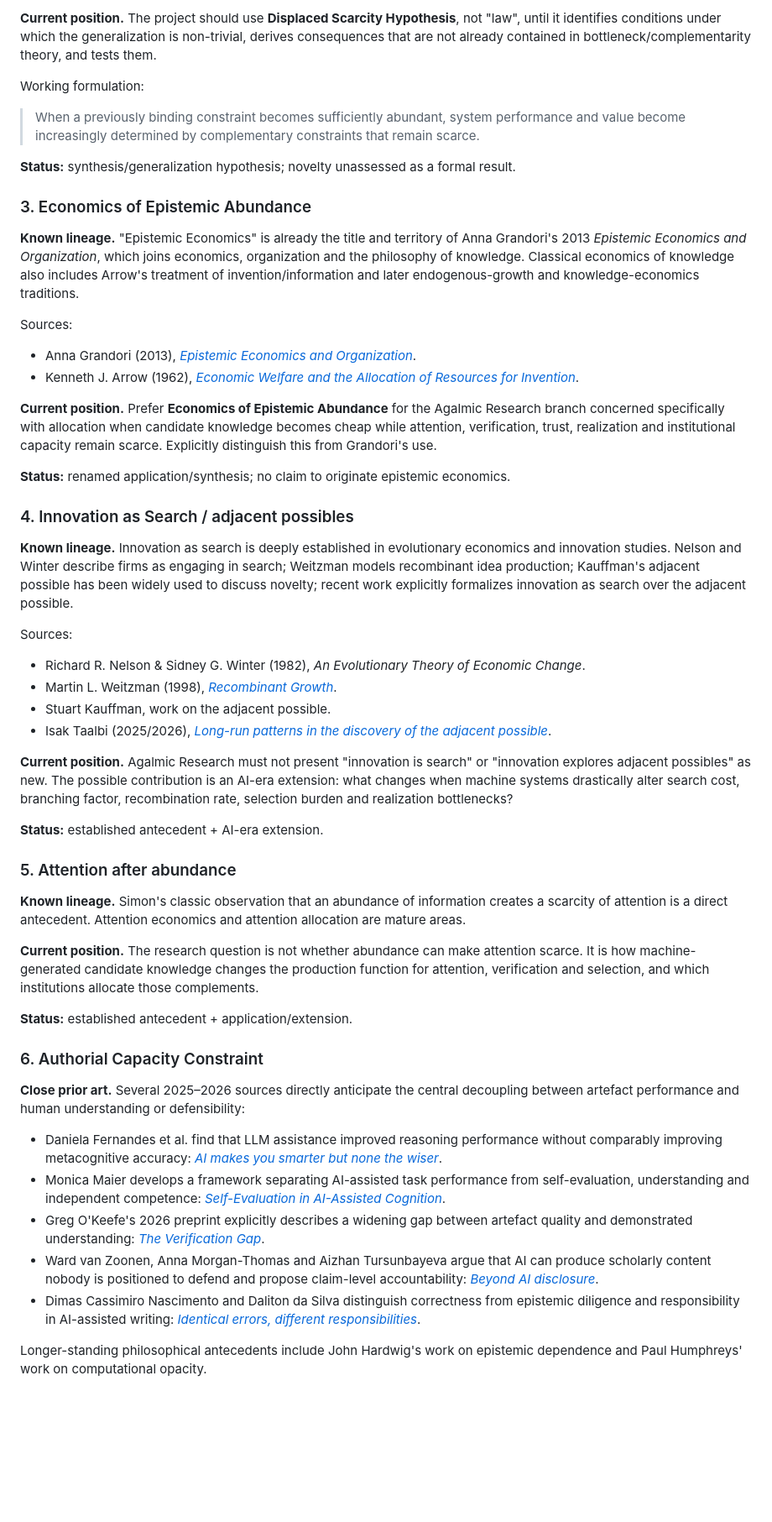
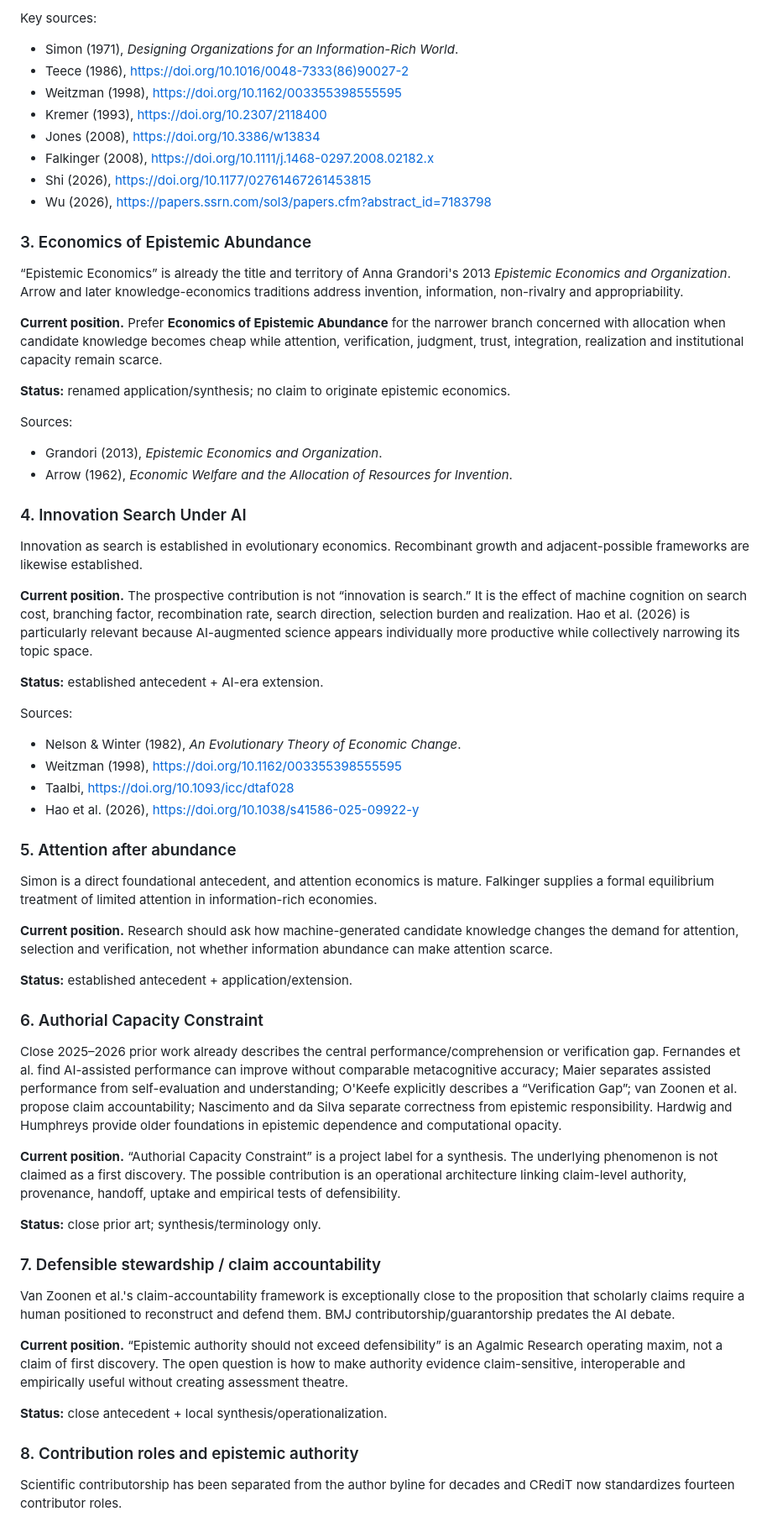
Before and after one commit to TsatsuAmable/agalmicresearch, a Markdown page: docs/INTELLECTUAL_LINEAGE_AND_NOVELTY_REGISTER.md, the part around one of its changes. Shown at 84% size. Drawn GitHub-style; blank space fills up the shorter version.

```diff
--- a/docs/INTELLECTUAL_LINEAGE_AND_NOVELTY_REGISTER.md
+++ b/docs/INTELLECTUAL_LINEAGE_AND_NOVELTY_REGISTER.md
@@ -60,56 +63,65 @@ Sources:
 
-**Current position.** The project should use **Displaced Scarcity Hypothesis**, not "law", until it identifies conditions under which the generalization is non-trivial, derives consequences that are not already contained in bottleneck/complementarity theory, and tests them.
-
-Working formulation:
-
-> When a previously binding constraint becomes sufficiently abundant, system performance and value become increasingly determined by complementary constraints that remain scarce.
-
-**Status:** synthesis/generalization hypothesis; novelty unassessed as a formal result.
+Key sources:
+- Simon (1971), *Designing Organizations for an Information-Rich World*.
+- Teece (1986), https://doi.org/10.1016/0048-7333(86)90027-2
+- Weitzman (1998), https://doi.org/10.1162/003355398555595
+- Kremer (1993), https://doi.org/10.2307/2118400
+- Jones (2008), https://doi.org/10.3386/w13834
+- Falkinger (2008), https://doi.org/10.1111/j.1468-0297.2008.02182.x
+- Shi (2026), https://doi.org/10.1177/02761467261453815
+- Wu (2026), https://papers.ssrn.com/sol3/papers.cfm?abstract_id=7183798
 
 ### 3. Economics of Epistemic Abundance
 
-**Known lineage.** "Epistemic Economics" is already the title and territory of Anna Grandori's 2013 *Epistemic Economics and Organization*, which joins economics, organization and the philosophy of knowledge. Classical economics of knowledge also includes Arrow's treatment of invention/information and later endogenous-growth and knowledge-economics traditions.
+“Epistemic Economics” is already the title and territory of Anna Grandori's 2013 *Epistemic Economics and Organization*. Arrow and later knowledge-economics traditions address invention, information, non-rivalry and appropriability.
 
-Sources:
-
-- Anna Grandori (2013), [*Epistemic Economics and Organization*](https://www.routledge.com/Epistemic-Economics-and-Organization-Forms-of-Rationality-and-Governance/Grandori/p/book/9781138906112).
-- Kenneth J. Arrow (1962), [*Economic Welfare and the Allocation of Resources for Invention*](https://www.nber.org/books-and-chapters/rate-and-direction-inventive-activity-economic-and-social-factors/economic-welfare-and-allocation-resources-invention).
-
-**Current position.** Prefer **Economics of Epistemic Abundance** for the Agalmic Research branch concerned specifically with allocation when candidate knowledge becomes cheap while attention, verification, trust, realization and institutional capacity remain scarce. Explicitly distinguish this from Grandori's use.
+**Current position.** Prefer **Economics of Epistemic Abundance** for the narrower branch concerned with allocation when candidate knowledge becomes cheap while attention, verification, judgment, trust, integration, realization and institutional capacity remain scarce.
 
 **Status:** renamed application/synthesis; no claim to originate epistemic economics.
 
-### 4. Innovation as Search / adjacent possibles
+Sources:
+- Grandori (2013), *Epistemic Economics and Organization*.
+- Arrow (1962), *Economic Welfare and the Allocation of Resources for Invention*.
 
-**Known lineage.** Innovation as search is deeply established in evolutionary economics and innovation studies. Nelson and Winter describe firms as engaging in search; Weitzman models recombinant idea production; Kauffman's adjacent possible has been widely used to discuss novelty; recent work explicitly formalizes innovation as search over the adjacent possible.
+### 4. Innovation Search Under AI
 
-Sources:
+Innovation as search is established in evolutionary economics. Recombinant growth and adjacent-possible frameworks are likewise established.
 
-- Richard R. Nelson & Sidney G. Winter (1982), *An Evolutionary Theory of Economic Change*.
-- Martin L. Weitzman (1998), [*Recombinant Growth*](https://doi.org/10.1162/003355398555595).
-- Stuart Kauffman, work on the adjacent possible.
-- Isak Taalbi (2025/2026), [*Long-run patterns in the discovery of the adjacent possible*](https://doi.org/10.1093/icc/dtaf028).
-
-**Current position.** Agalmic Research must not present "innovation is search" or "innovation explores adjacent possibles" as new. The possible contribution is an AI-era extension: what changes when machine systems drastically alter search cost, branching factor, recombination rate, selection burden and realization bottlenecks?
+**Current position.** The prospective contribution is not “innovation is search.” It is the effect of machine cognition on search cost, branching factor, recombination rate, search direction, selection burden and realization. Hao et al. (2026) is particularly relevant because AI-augmented science appears individually more productive while collectively narrowing its topic space.
 
 **Status:** established antecedent + AI-era extension.
 
+Sources:
+- Nelson & Winter (1982), *An Evolutionary Theory of Economic Change*.
+- Weitzman (1998), https://doi.org/10.1162/003355398555595
+- Taalbi, https://doi.org/10.1093/icc/dtaf028
+- Hao et al. (2026), https://doi.org/10.1038/s41586-025-09922-y
+
 ### 5. Attention after abundance
 
-**Known lineage.** Simon's classic observation that an abundance of information creates a scarcity of attention is a direct antecedent. Attention economics and attention allocation are mature areas.
+Simon is a direct foundational antecedent, and attention economics is mature. Falkinger supplies a formal equilibrium treatment of limited attention in information-rich economies.
 
-**Current position.** The research question is not whether abundance can make attention scarce. It is how machine-generated candidate knowledge changes the production function for attention, verification and selection, and which institutions allocate those complements.
+**Current position.** Research should ask how machine-generated candidate knowledge changes the demand for attention, selection and verification, not whether information abundance can make attention scarce.
 
 **Status:** established antecedent + application/extension.
 
 ### 6. Authorial Capacity Constraint
 
-**Close prior art.** Several 2025–2026 sources directly anticipate the central decoupling between artefact performance and human understanding or defensibility:
+Close 2025–2026 prior work already describes the central performance/comprehension or verification gap. Fernandes et al. find AI-assisted performance can improve without comparable metacognitive accuracy; Maier separates assisted performance from self-evaluation and understanding; O'Keefe explicitly describes a “Verification Gap”; van Zoonen et al. propose claim accountability; Nascimento and da Silva separate correctness from epistemic responsibility. Hardwig and Humphreys provide older foundations in epistemic dependence and computational opacity.
 
-- Daniela Fernandes et al. find that LLM assistance improved reasoning performance without comparably improving metacognitive accuracy: [*AI makes you smarter but none the wiser*](https://doi.org/10.1016/j.chb.2025.108779).
-- Monica Maier develops a framework separating AI-assisted task performance from self-evaluation, understanding and independent competence: [*Self-Evaluation in AI-Assisted Cognition*](https://doi.org/10.3390/jintelligence14070112).
-- Greg O'Keefe's 2026 preprint explicitly describes a widening gap between artefact quality and demonstrated understanding: [*The Verification Gap*](https://doi.org/10.2139/ssrn.7155879).
-- Ward van Zoonen, Anna Morgan-Thomas and Aizhan Tursunbayeva argue that AI can produce scholarly content nobody is positioned to defend and propose claim-level accountability: [*Beyond AI disclosure*](https://doi.org/10.1016/j.emj.2026.06.001).
-- Dimas Cassimiro Nascimento and Daliton da Silva distinguish correctness from epistemic diligence and responsibility in AI-assisted writing: [*Identical errors, different responsibilities*](https://doi.org/10.1007/s43681-026-01330-w).
+**Current position.** “Authorial Capacity Constraint” is a project label for a synthesis. The underlying phenomenon is not claimed as a first discovery. The possible contribution is an operational architecture linking claim-level authority, provenance, handoff, uptake and empirical tests of defensibility.
 
-Longer-standing philosophical antecedents include John Hardwig's work on epistemic dependence and Paul Humphreys' work on computational opacity.
+**Status:** close prior art; synthesis/terminology only.
+
+### 7. Defensible stewardship / claim accountability
+
+Van Zoonen et al.'s claim-accountability framework is exceptionally close to the proposition that scholarly claims require a human positioned to reconstruct and defend them. BMJ contributorship/guarantorship predates the AI debate.
+
+**Current position.** “Epistemic authority should not exceed defensibility” is an Agalmic Research operating maxim, not a claim of first discovery. The open question is how to make authority evidence claim-sensitive, interoperable and empirically useful without creating assessment theatre.
+
+**Status:** close antecedent + local synthesis/operationalization.
+
+### 8. Contribution roles and epistemic authority
+
+Scientific contributorship has been separated from the author byline for decades and CRediT now standardizes fourteen contributor roles.
+
```
Also changed, not shown: other parts of docs/INTELLECTUAL_LINEAGE_AND_NOVELTY_REGISTER.md (+100 -124 lines).
